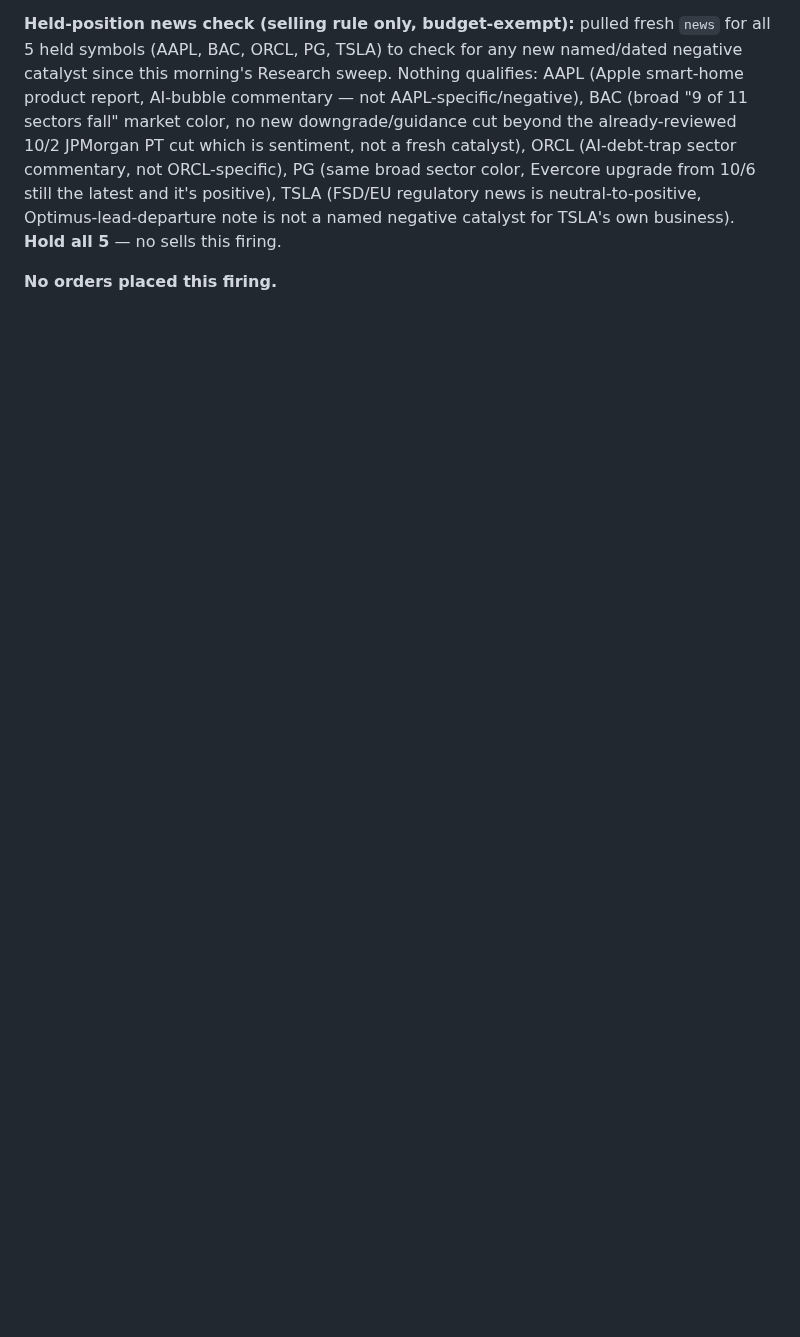
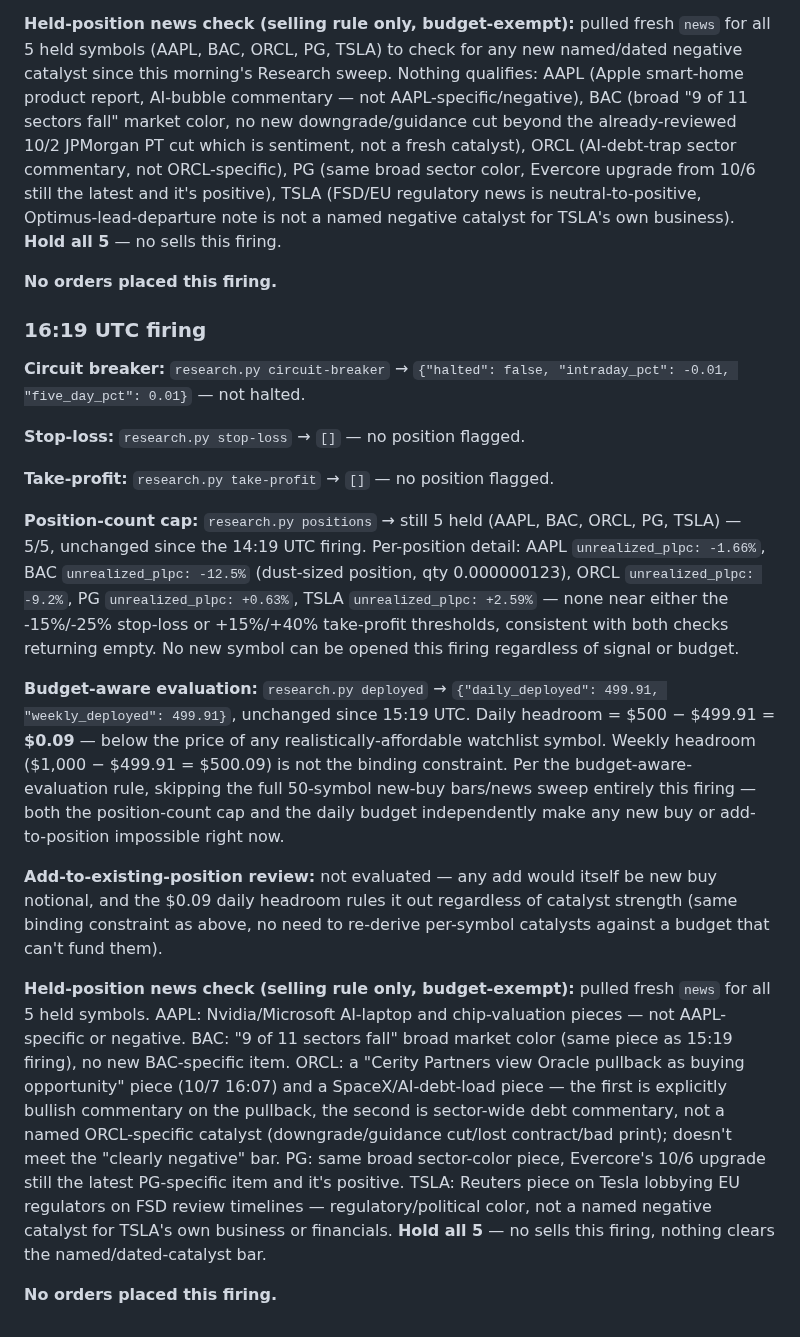
Before and after one commit to fabjon14-cmd/Jarvis-trader, a Markdown page: journal/2026-10-07.md, the part around the change. Rendered like a GitHub page; blank space fills up the shorter version.

Commit message:
Trading Session: 16:19 UTC firing — position cap full, daily budget exhausted, no action
Co-Authored-By: Claude Sonnet 5 <noreply@anthropic.com>
Claude-Session: https://claude.ai/code/session_01HSyUHksDZRtcuSVWK9rqJv

```diff
--- a/journal/2026-10-07.md
+++ b/journal/2026-10-07.md
@@ -130,3 +130,21 @@ color, not a verified "clearly negative" catalyst under the selling rule.
 **Held-position news check (selling rule only, budget-exempt):** pulled fresh `news` for all 5 held symbols (AAPL, BAC, ORCL, PG, TSLA) to check for any new named/dated negative catalyst since this morning's Research sweep. Nothing qualifies: AAPL (Apple smart-home product report, AI-bubble commentary — not AAPL-specific/negative), BAC (broad "9 of 11 sectors fall" market color, no new downgrade/guidance cut beyond the already-reviewed 10/2 JPMorgan PT cut which is sentiment, not a fresh catalyst), ORCL (AI-debt-trap sector commentary, not ORCL-specific), PG (same broad sector color, Evercore upgrade from 10/6 still the latest and it's positive), TSLA (FSD/EU regulatory news is neutral-to-positive, Optimus-lead-departure note is not a named negative catalyst for TSLA's own business). **Hold all 5** — no sells this firing.
 
 **No orders placed this firing.**
+
+### 16:19 UTC firing
+
+**Circuit breaker:** `research.py circuit-breaker` → `{"halted": false, "intraday_pct": -0.01, "five_day_pct": 0.01}` — not halted.
+
+**Stop-loss:** `research.py stop-loss` → `[]` — no position flagged.
+
+**Take-profit:** `research.py take-profit` → `[]` — no position flagged.
+
+**Position-count cap:** `research.py positions` → still 5 held (AAPL, BAC, ORCL, PG, TSLA) — 5/5, unchanged since the 14:19 UTC firing. Per-position detail: AAPL `unrealized_plpc: -1.66%`, BAC `unrealized_plpc: -12.5%` (dust-sized position, qty 0.000000123), ORCL `unrealized_plpc: -9.2%`, PG `unrealized_plpc: +0.63%`, TSLA `unrealized_plpc: +2.59%` — none near either the -15%/-25% stop-loss or +15%/+40% take-profit thresholds, consistent with both checks returning empty. No new symbol can be opened this firing regardless of signal or budget.
+
+**Budget-aware evaluation:** `research.py deployed` → `{"daily_deployed": 499.91, "weekly_deployed": 499.91}`, unchanged since 15:19 UTC. Daily headroom = $500 − $499.91 = **$0.09** — below the price of any realistically-affordable watchlist symbol. Weekly headroom ($1,000 − $499.91 = $500.09) is not the binding constraint. Per the budget-aware-evaluation rule, skipping the full 50-symbol new-buy bars/news sweep entirely this firing — both the position-count cap and the daily budget independently make any new buy or add-to-position impossible right now.
+
+**Add-to-existing-position review:** not evaluated — any add would itself be new buy notional, and the $0.09 daily headroom rules it out regardless of catalyst strength (same binding constraint as above, no need to re-derive per-symbol catalysts against a budget that can't fund them).
+
+**Held-position news check (selling rule only, budget-exempt):** pulled fresh `news` for all 5 held symbols. AAPL: Nvidia/Microsoft AI-laptop and chip-valuation pieces — not AAPL-specific or negative. BAC: "9 of 11 sectors fall" broad market color (same piece as 15:19 firing), no new BAC-specific item. ORCL: a "Cerity Partners view Oracle pullback as buying opportunity" piece (10/7 16:07) and a SpaceX/AI-debt-load piece — the first is explicitly bullish commentary on the pullback, the second is sector-wide debt commentary, not a named ORCL-specific catalyst (downgrade/guidance cut/lost contract/bad print); doesn't meet the "clearly negative" bar. PG: same broad sector-color piece, Evercore's 10/6 upgrade still the latest PG-specific item and it's positive. TSLA: Reuters piece on Tesla lobbying EU regulators on FSD review timelines — regulatory/political color, not a named negative catalyst for TSLA's own business or financials. **Hold all 5** — no sells this firing, nothing clears the named/dated-catalyst bar.
+
+**No orders placed this firing.**
```
